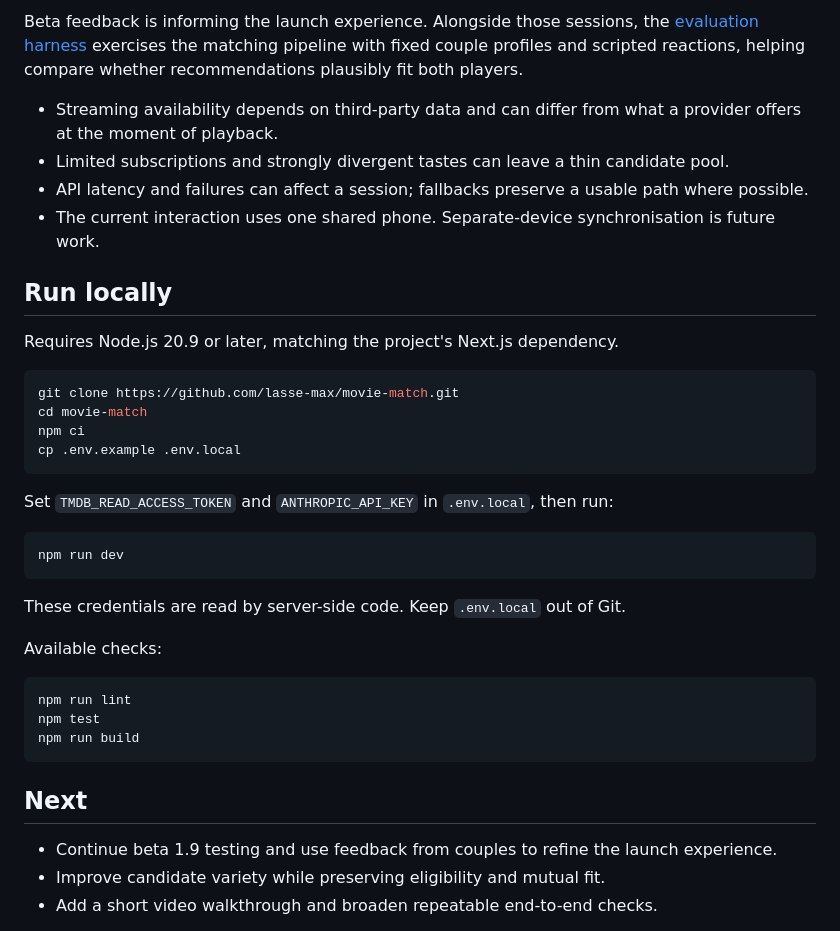
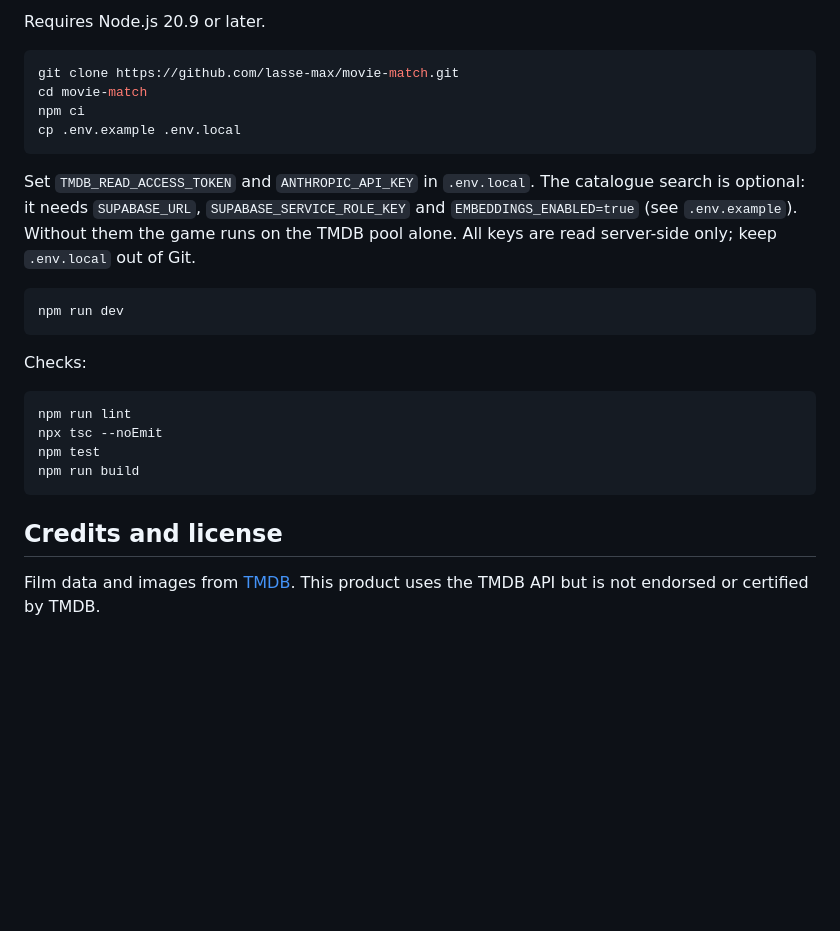
Before and after one commit to lasse-max/movie-match, a Markdown page: README.md, the part around one of its changes. Rendered like a GitHub page; blank space fills up the shorter version.

````diff
--- a/README.md
+++ b/README.md
@@ -72,14 +82,5 @@ Movie identities, metadata, and watch-provider information come from TMDB. The m
 
-Beta feedback is informing the launch experience. Alongside those sessions, the [evaluation harness](https://github.com/lasse-max/movie-match/tree/main/eval) exercises the matching pipeline with fixed couple profiles and scripted reactions, helping compare whether recommendations plausibly fit both players.
-
-- Streaming availability depends on third-party data and can differ from what a provider offers at the moment of playback.
-- Limited subscriptions and strongly divergent tastes can leave a thin candidate pool.
-- API latency and failures can affect a session; fallbacks preserve a usable path where possible.
-- The current interaction uses one shared phone. Separate-device synchronisation is future work.
-
-## Run locally
-
-Requires Node.js 20.9 or later, matching the project's Next.js dependency.
+Requires Node.js 20.9 or later.
 
 ```bash
 git clone https://github.com/lasse-max/movie-match.git
@@ -88,25 +89,22 @@ npm ci
 cp .env.example .env.local
 ```
 
-Set `TMDB_READ_ACCESS_TOKEN` and `ANTHROPIC_API_KEY` in `.env.local`, then run:
+Set `TMDB_READ_ACCESS_TOKEN` and `ANTHROPIC_API_KEY` in `.env.local`. The catalogue search is optional: it needs `SUPABASE_URL`, `SUPABASE_SERVICE_ROLE_KEY` and `EMBEDDINGS_ENABLED=true` (see `.env.example`). Without them the game runs on the TMDB pool alone. All keys are read server-side only; keep `.env.local` out of Git.
 
 ```bash
 npm run dev
 ```
 
-These credentials are read by server-side code. Keep `.env.local` out of Git.
-
-Available checks:
+Checks:
 
 ```bash
 npm run lint
+npx tsc --noEmit
 npm test
 npm run build
 ```
 
-## Next
+## Credits and license
 
-- Continue beta 1.9 testing and use feedback from couples to refine the launch experience.
-- Improve candidate variety while preserving eligibility and mutual fit.
-- Add a short video walkthrough and broaden repeatable end-to-end checks.
+Film data and images from [TMDB](https://www.themoviedb.org/). This product uses the TMDB API but is not endorsed or certified by TMDB.
 
````
Also changed, not shown: other parts of README.md (+61 -53 lines).
